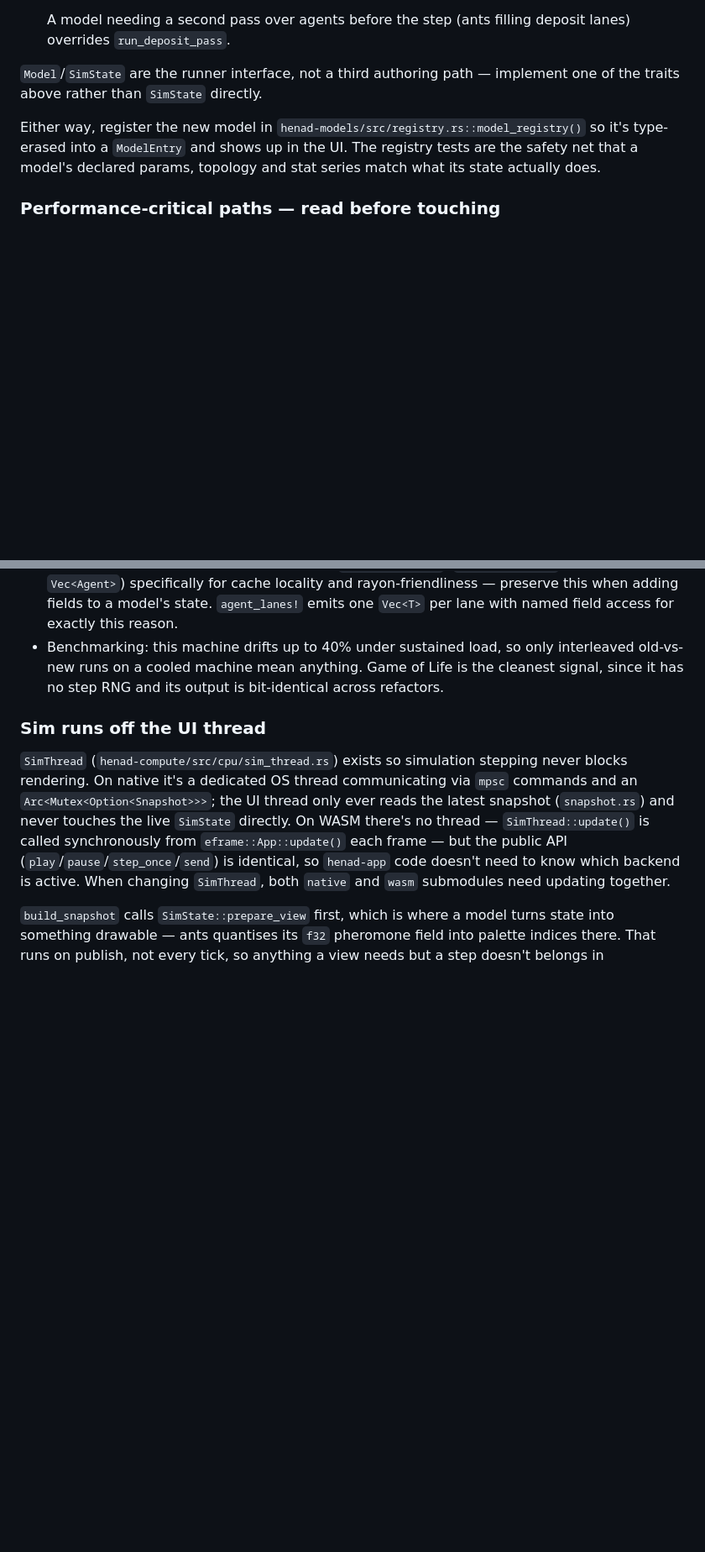
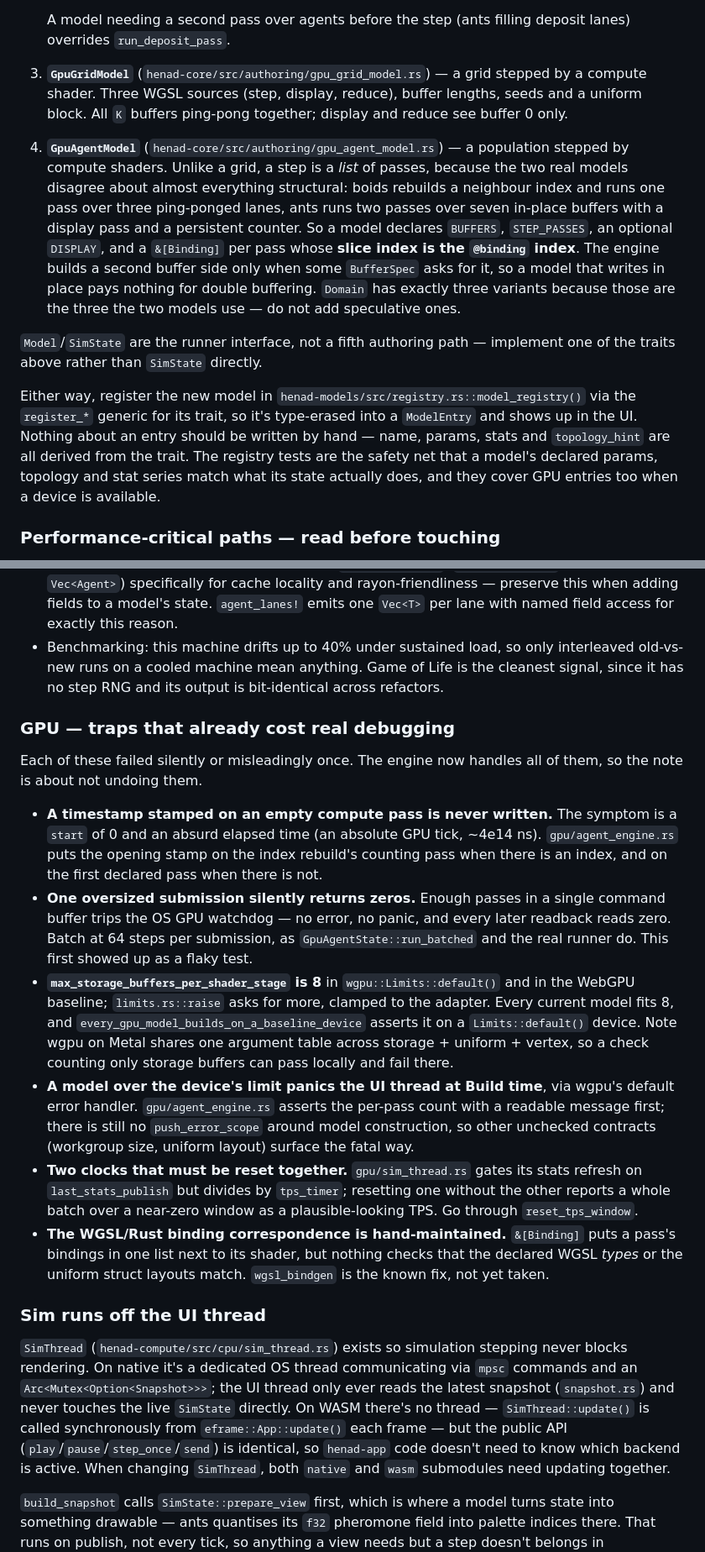
Before and after one commit to micfong-z/henad, a Markdown page: AGENTS.md, 2 parts joined by grey strips. Shown at 84% size. Drawn GitHub-style; blank space fills up the shorter version.

Commit message:
ai: update AGENTS.md

```diff
--- a/AGENTS.md
+++ b/AGENTS.md
@@ -153,13 +174,28 @@ param storage, the views, and the whole `SimState` impl.
 
    A model needing a second pass over agents before the step (ants filling deposit lanes)
    overrides `run_deposit_pass`.
+3. **`GpuGridModel`** (`henad-core/src/authoring/gpu_grid_model.rs`) — a grid stepped by a compute
+   shader. Three WGSL sources (step, display, reduce), buffer lengths, seeds and a uniform block.
+   All `K` buffers ping-pong together; display and reduce see buffer 0 only.
+4. **`GpuAgentModel`** (`henad-core/src/authoring/gpu_agent_model.rs`) — a population stepped by
+   compute shaders. Unlike a grid, a step is a *list* of passes, because the two real models
+   disagree about almost everything structural: boids rebuilds a neighbour index and runs one pass
+   over three ping-ponged lanes, ants runs two passes over seven in-place buffers with a display
+   pass and a persistent counter. So a model declares `BUFFERS`, `STEP_PASSES`, an optional
+   `DISPLAY`, and a `&[Binding]` per pass whose **slice index is the `@binding` index**. The engine
+   builds a second buffer side only when some `BufferSpec` asks for it, so a model that writes in
+   place pays nothing for double buffering. `Domain` has exactly three variants because those are
+   the three the two models use — do not add speculative ones.
 
-`Model`/`SimState` are the runner interface, not a third authoring path — implement one of the
+`Model`/`SimState` are the runner interface, not a fifth authoring path — implement one of the
 traits above rather than `SimState` directly.
 
-Either way, register the new model in `henad-models/src/registry.rs::model_registry()` so it's
-type-erased into a `ModelEntry` and shows up in the UI. The registry tests are the safety net that
-a model's declared params, topology and stat series match what its state actually does.
+Either way, register the new model in `henad-models/src/registry.rs::model_registry()` via the
+`register_*` generic for its trait, so it's type-erased into a `ModelEntry` and shows up in the UI.
+Nothing about an entry should be written by hand — name, params, stats and `topology_hint` are all
+derived from the trait. The registry tests are the safety net that a model's declared params,
+topology and stat series match what its state actually does, and they cover GPU entries too when a
+device is available.
 
 ### Performance-critical paths — read before touching
 
@@ -200,6 +236,35 @@ a model's declared params, topology and stat series match what its state actuall
   runs on a cooled machine mean anything. Game of Life is the cleanest signal, since it has no step
   RNG and its output is bit-identical across refactors.
 
+### GPU — traps that already cost real debugging
+
+Each of these failed silently or misleadingly once. The engine now handles all of them, so the note
+is about not undoing them.
+
+- **A timestamp stamped on an empty compute pass is never written.** The symptom is a `start` of 0
+  and an absurd elapsed time (an absolute GPU tick, ~4e14 ns). `gpu/agent_engine.rs` puts the
+  opening stamp on the index rebuild's counting pass when there is an index, and on the first
+  declared pass when there is not.
+- **One oversized submission silently returns zeros.** Enough passes in a single command buffer
+  trips the OS GPU watchdog — no error, no panic, and every later readback reads zero. Batch at 64
+  steps per submission, as `GpuAgentState::run_batched` and the real runner do. This first showed
+  up as a flaky test.
+- **`max_storage_buffers_per_shader_stage` is 8** in `wgpu::Limits::default()` and in the WebGPU
+  baseline; `limits.rs::raise` asks for more, clamped to the adapter. Every current model fits 8,
+  and `every_gpu_model_builds_on_a_baseline_device` asserts it on a `Limits::default()` device.
+  Note wgpu on Metal shares one argument table across storage + uniform + vertex, so a check
+  counting only storage buffers can pass locally and fail there.
+- **A model over the device's limit panics the UI thread at Build time**, via wgpu's default error
+  handler. `gpu/agent_engine.rs` asserts the per-pass count with a readable message first; there is
+  still no `push_error_scope` around model construction, so other unchecked contracts (workgroup
+  size, uniform layout) surface the fatal way.
+- **Two clocks that must be reset together.** `gpu/sim_thread.rs` gates its stats refresh on
+  `last_stats_publish` but divides by `tps_timer`; resetting one without the other reports a whole
+  batch over a near-zero window as a plausible-looking TPS. Go through `reset_tps_window`.
+- **The WGSL/Rust binding correspondence is hand-maintained.** `&[Binding]` puts a pass's bindings
+  in one list next to its shader, but nothing checks that the declared WGSL *types* or the uniform
+  struct layouts match. `wgsl_bindgen` is the known fix, not yet taken.
+
 ### Sim runs off the UI thread
 
 `SimThread` (`henad-compute/src/cpu/sim_thread.rs`) exists so simulation stepping never blocks
```
Also changed, not shown: other parts of AGENTS.md (+35 -14 lines).
